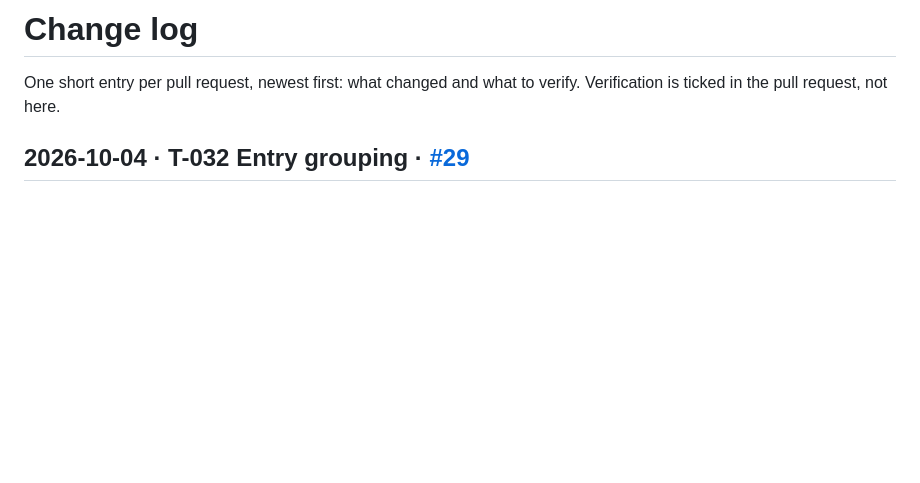
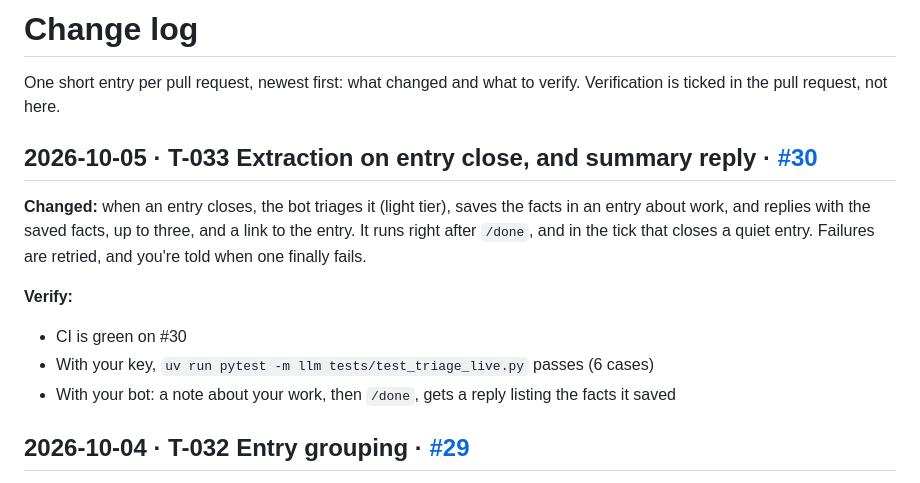
Before and after one commit to matchastack/work-journal, a Markdown page: change-log.md, the part around the change. GitHub-like rendering; blank space fills up the shorter version.

```diff
--- a/change-log.md
+++ b/change-log.md
@@ -1,6 +1,14 @@
 # Change log
 
 One short entry per pull request, newest first: what changed and what to verify. Verification is ticked in the pull request, not here.
+
+## 2026-10-05 · T-033 Extraction on entry close, and summary reply · [#30](https://github.com/matchastack/work-journal/pull/30)
+**Changed:** when an entry closes, the bot triages it (light tier), saves the facts in an entry about work, and replies with the saved facts, up to three, and a link to the entry. It runs right after `/done`, and in the tick that closes a quiet entry. Failures are retried, and you're told when one finally fails.
+
+**Verify:**
+- CI is green on #30
+- With your key, `uv run pytest -m llm tests/test_triage_live.py` passes (6 cases)
+- With your bot: a note about your work, then `/done`, gets a reply listing the facts it saved
 
 ## 2026-10-04 · T-032 Entry grouping · [#29](https://github.com/matchastack/work-journal/pull/29)
 **Changed:** journal messages are grouped into entries. An entry closes after 30 minutes of quiet (`ENTRY_TIMEOUT_MINUTES`), or on `/done`; a scheduled task closes quiet ones, and `/help` lists the commands. Messages journaled earlier are grouped by the same rule.
```
Also changed, not shown: docs/deploy.md (+2 -0 lines), tasks.md (+7 -7 lines).
